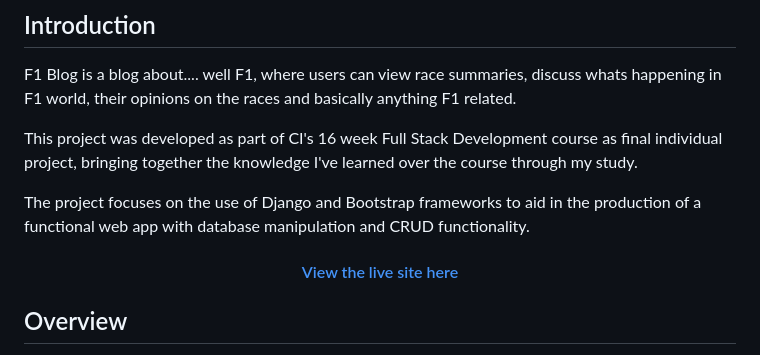
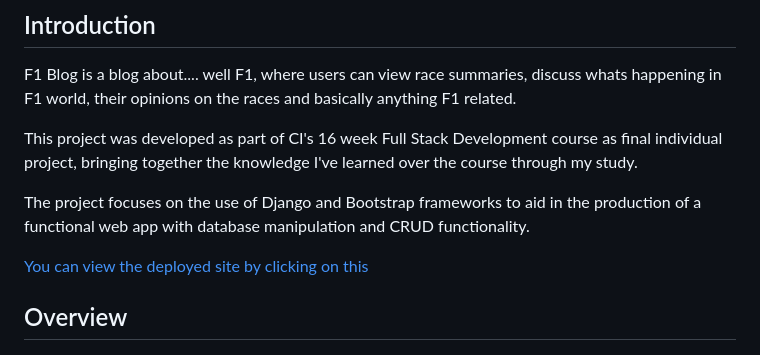
Before and after one commit to Veki28/f1, a Markdown page: README.md, the part around the change. GitHub-like rendering.

```diff
--- a/README.md
+++ b/README.md
@@ -11,7 +11,7 @@ This project was developed as part of CI's 16 week Full Stack Development course
 
 The project focuses on the use of Django and Bootstrap frameworks to aid in the production of a functional web app with database manipulation and CRUD functionality.
 
-<a href="https://f1-blog-127d4f6de80c.herokuapp.com"> <h4 align="center">View the live site here</h4></a>
+[You can view the deployed site by clicking on this](https://f1-blog-127d4f6de80c.herokuapp.com)
 
 ## Overview
 
```
